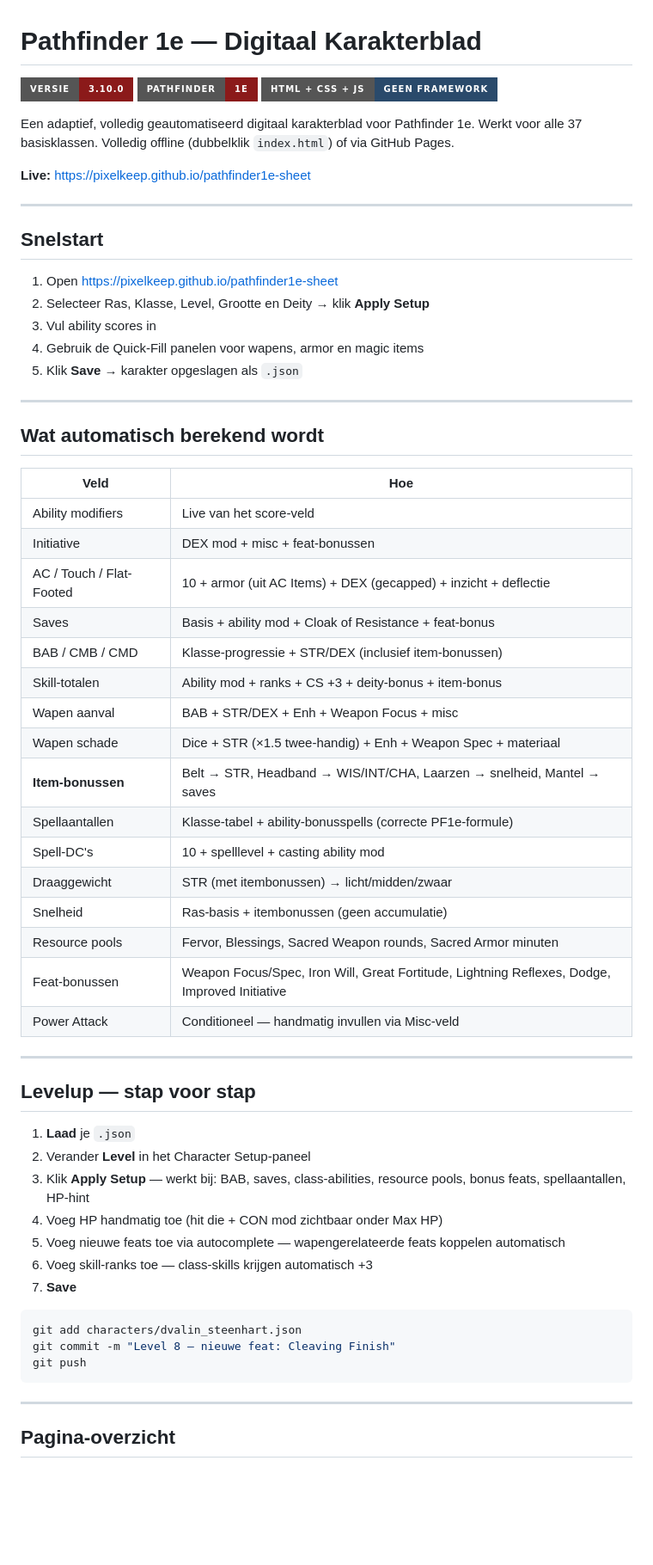
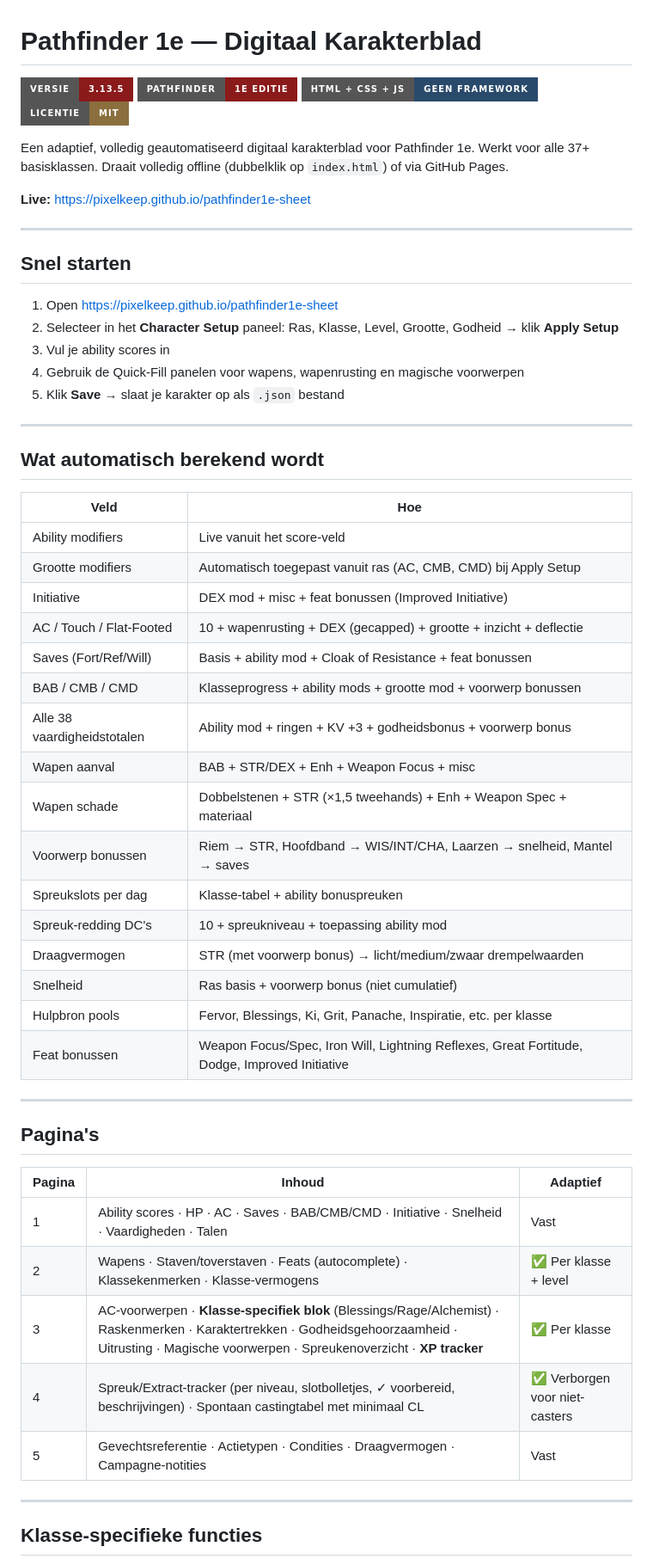
Before and after one commit to pixelkeep/pathfinder1e-sheet, a Markdown page: README.nl.md, the part around one of its changes. Shown at 86% size. Rendered like a GitHub page; badges without logos; blank space fills up the shorter version.

````diff
--- a/README.nl.md
+++ b/README.nl.md
@@ -1,22 +1,23 @@
 # Pathfinder 1e — Digitaal Karakterblad
 
-[![Versie](https://img.shields.io/badge/versie-3.10.0-8b1a1a?style=for-the-badge)]()
-[![Pathfinder 1e](https://img.shields.io/badge/Pathfinder-1e-8b1a1a?style=for-the-badge)](https://paizo.com/pathfinderRPG)
+[![Versie](https://img.shields.io/badge/versie-3.13.5-8b1a1a?style=for-the-badge)]()
+[![Pathfinder 1e](https://img.shields.io/badge/Pathfinder-1e%20Editie-8b1a1a?style=for-the-badge)](https://paizo.com/pathfinderRPG)
 [![HTML + JS](https://img.shields.io/badge/HTML%20%2B%20CSS%20%2B%20JS-geen%20framework-2a4a6b?style=for-the-badge)]()
+[![Licentie](https://img.shields.io/badge/Licentie-MIT-8b6f3e?style=for-the-badge)](LICENSE)
 
-Een adaptief, volledig geautomatiseerd digitaal karakterblad voor Pathfinder 1e. Werkt voor alle 37 basisklassen. Volledig offline (dubbelklik `index.html`) of via GitHub Pages.
+Een adaptief, volledig geautomatiseerd digitaal karakterblad voor Pathfinder 1e. Werkt voor alle 37+ basisklassen. Draait volledig offline (dubbelklik op `index.html`) of via GitHub Pages.
 
 **Live:** https://pixelkeep.github.io/pathfinder1e-sheet
 
 ---
 
-## Snelstart
+## Snel starten
 
 1. Open https://pixelkeep.github.io/pathfinder1e-sheet
-2. Selecteer Ras, Klasse, Level, Grootte en Deity → klik **Apply Setup**
-3. Vul ability scores in
-4. Gebruik de Quick-Fill panelen voor wapens, armor en magic items
-5. Klik **Save** → karakter opgeslagen als `.json`
+2. Selecteer in het **Character Setup** paneel: Ras, Klasse, Level, Grootte, Godheid → klik **Apply Setup**
+3. Vul je ability scores in
+4. Gebruik de Quick-Fill panelen voor wapens, wapenrusting en magische voorwerpen
+5. Klik **Save** → slaat je karakter op als `.json` bestand
 
 ---
 
@@ -24,42 +25,36 @@ Een adaptief, volledig geautomatiseerd digitaal karakterblad voor Pathfinder 1e.
 
 | Veld | Hoe |
 |---|---|
-| Ability modifiers | Live van het score-veld |
-| Initiative | DEX mod + misc + feat-bonussen |
-| AC / Touch / Flat-Footed | 10 + armor (uit AC Items) + DEX (gecapped) + inzicht + deflectie |
-| Saves | Basis + ability mod + Cloak of Resistance + feat-bonus |
-| BAB / CMB / CMD | Klasse-progressie + STR/DEX (inclusief item-bonussen) |
-| Skill-totalen | Ability mod + ranks + CS +3 + deity-bonus + item-bonus |
+| Ability modifiers | Live vanuit het score-veld |
+| Grootte modifiers | Automatisch toegepast vanuit ras (AC, CMB, CMD) bij Apply Setup |
+| Initiative | DEX mod + misc + feat bonussen (Improved Initiative) |
+| AC / Touch / Flat-Footed | 10 + wapenrusting + DEX (gecapped) + grootte + inzicht + deflectie |
+| Saves (Fort/Ref/Will) | Basis + ability mod + Cloak of Resistance + feat bonussen |
+| BAB / CMB / CMD | Klasseprogress + ability mods + grootte mod + voorwerp bonussen |
+| Alle 38 vaardigheidstotalen | Ability mod + ringen + KV +3 + godheidsbonus + voorwerp bonus |
 | Wapen aanval | BAB + STR/DEX + Enh + Weapon Focus + misc |
-| Wapen schade | Dice + STR (×1.5 twee-handig) + Enh + Weapon Spec + materiaal |
-| **Item-bonussen** | Belt → STR, Headband → WIS/INT/CHA, Laarzen → snelheid, Mantel → saves |
-| Spellaantallen | Klasse-tabel + ability-bonusspells (correcte PF1e-formule) |
-| Spell-DC's | 10 + spelllevel + casting ability mod |
-| Draaggewicht | STR (met itembonussen) → licht/midden/zwaar |
-| Snelheid | Ras-basis + itembonussen (geen accumulatie) |
-| Resource pools | Fervor, Blessings, Sacred Weapon rounds, Sacred Armor minuten |
-| Feat-bonussen | Weapon Focus/Spec, Iron Will, Great Fortitude, Lightning Reflexes, Dodge, Improved Initiative |
-| Power Attack | Conditioneel — handmatig invullen via Misc-veld |
+| Wapen schade | Dobbelstenen + STR (×1,5 tweehands) + Enh + Weapon Spec + materiaal |
+| Voorwerp bonussen | Riem → STR, Hoofdband → WIS/INT/CHA, Laarzen → snelheid, Mantel → saves |
+| Spreukslots per dag | Klasse-tabel + ability bonuspreuken |
+| Spreuk-redding DC's | 10 + spreukniveau + toepassing ability mod |
+| Draagvermogen | STR (met voorwerp bonus) → licht/medium/zwaar drempelwaarden |
+| Snelheid | Ras basis + voorwerp bonus (niet cumulatief) |
+| Hulpbron pools | Fervor, Blessings, Ki, Grit, Panache, Inspiratie, etc. per klasse |
+| Feat bonussen | Weapon Focus/Spec, Iron Will, Lightning Reflexes, Great Fortitude, Dodge, Improved Initiative |
 
 ---
 
-## Levelup — stap voor stap
+## Pagina's
 
-1. **Laad** je `.json`
-2. Verander **Level** in het Character Setup-paneel
-3. Klik **Apply Setup** — werkt bij: BAB, saves, class-abilities, resource pools, bonus feats, spellaantallen, HP-hint
-4. Voeg HP handmatig toe (hit die + CON mod zichtbaar onder Max HP)
-5. Voeg nieuwe feats toe via autocomplete — wapengerelateerde feats koppelen automatisch
-6. Voeg skill-ranks toe — class-skills krijgen automatisch +3
-7. **Save**
-
-```bash
-git add characters/dvalin_steenhart.json
-git commit -m "Level 8 — nieuwe feat: Cleaving Finish"
-git push
-```
+| Pagina | Inhoud | Adaptief |
+|---|---|---|
+| 1 | Ability scores · HP · AC · Saves · BAB/CMB/CMD · Initiative · Snelheid · Vaardigheden · Talen | Vast |
+| 2 | Wapens · Staven/toverstaven · Feats (autocomplete) · Klassekenmerken · Klasse-vermogens | ✅ Per klasse + level |
+| 3 | AC-voorwerpen · **Klasse-specifiek blok** (Blessings/Rage/Alchemist) · Raskenmerken · Karaktertrekken · Godheidsgehoorzaamheid · Uitrusting · Magische voorwerpen · Spreukenoverzicht · **XP tracker** | ✅ Per klasse |
+| 4 | Spreuk/Extract-tracker (per niveau, slotbolletjes, ✓ voorbereid, beschrijvingen) · Spontaan castingtabel met minimaal CL | ✅ Verborgen voor niet-casters |
+| 5 | Gevechtsreferentie · Actietypen · Condities · Draagvermogen · Campagne-notities | Vast |
 
 ---
 
-## Pagina-overzicht
+## Klasse-specifieke functies
 
````
Also changed, not shown: other parts of README.nl.md (+77 -51 lines), README.md (+91 -73 lines).
